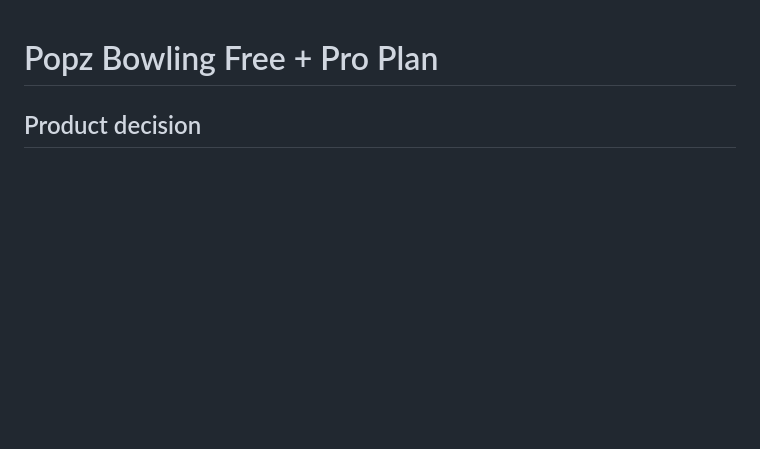
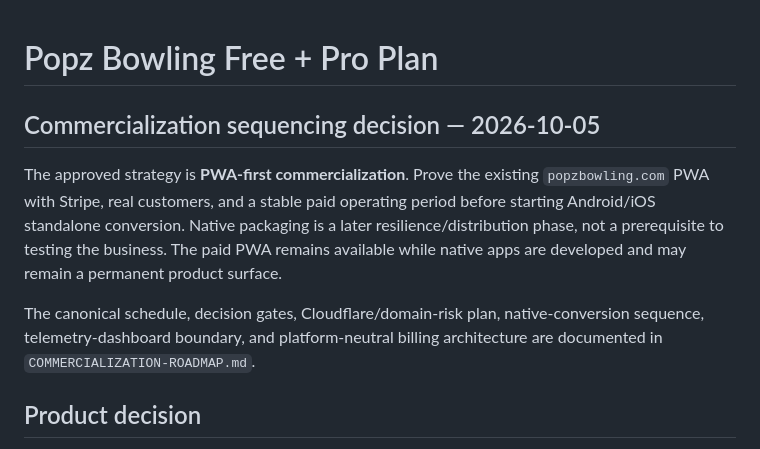
Before and after one commit to michael5cents/popz-bowling-stats-pwa, a Markdown page: PRO-PLAN.md, the part around the change. Rendered like a GitHub page; blank space fills up the shorter version.

Commit message:
Document PWA-first commercialization roadmap

```diff
--- a/PRO-PLAN.md
+++ b/PRO-PLAN.md
@@ -1,4 +1,9 @@
 # Popz Bowling Free + Pro Plan
+
+## Commercialization sequencing decision — 2026-10-05
+The approved strategy is **PWA-first commercialization**. Prove the existing `popzbowling.com` PWA with Stripe, real customers, and a stable paid operating period before starting Android/iOS standalone conversion. Native packaging is a later resilience/distribution phase, not a prerequisite to testing the business. The paid PWA remains available while native apps are developed and may remain a permanent product surface.
+
+The canonical schedule, decision gates, Cloudflare/domain-risk plan, native-conversion sequence, telemetry-dashboard boundary, and platform-neutral billing architecture are documented in `COMMERCIALIZATION-ROADMAP.md`.
 
 ## Product decision
 Popz Bowling remains **free to install/use**. A single optional **Popz Bowling Pro** tier unlocks advanced features. Price and billing cadence are intentionally undecided.
```
Also changed, not shown: COMMERCIALIZATION-ROADMAP.md (added, +318 -0 lines).
